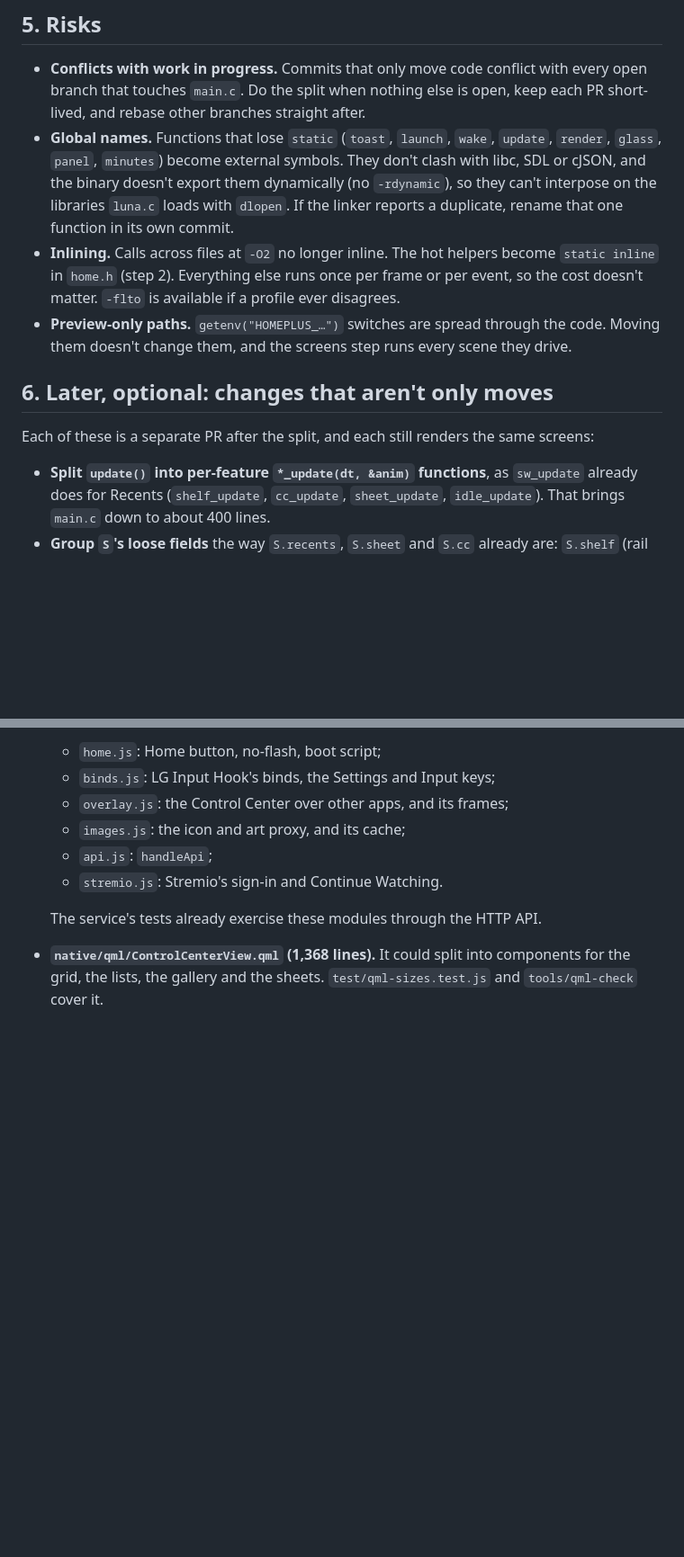
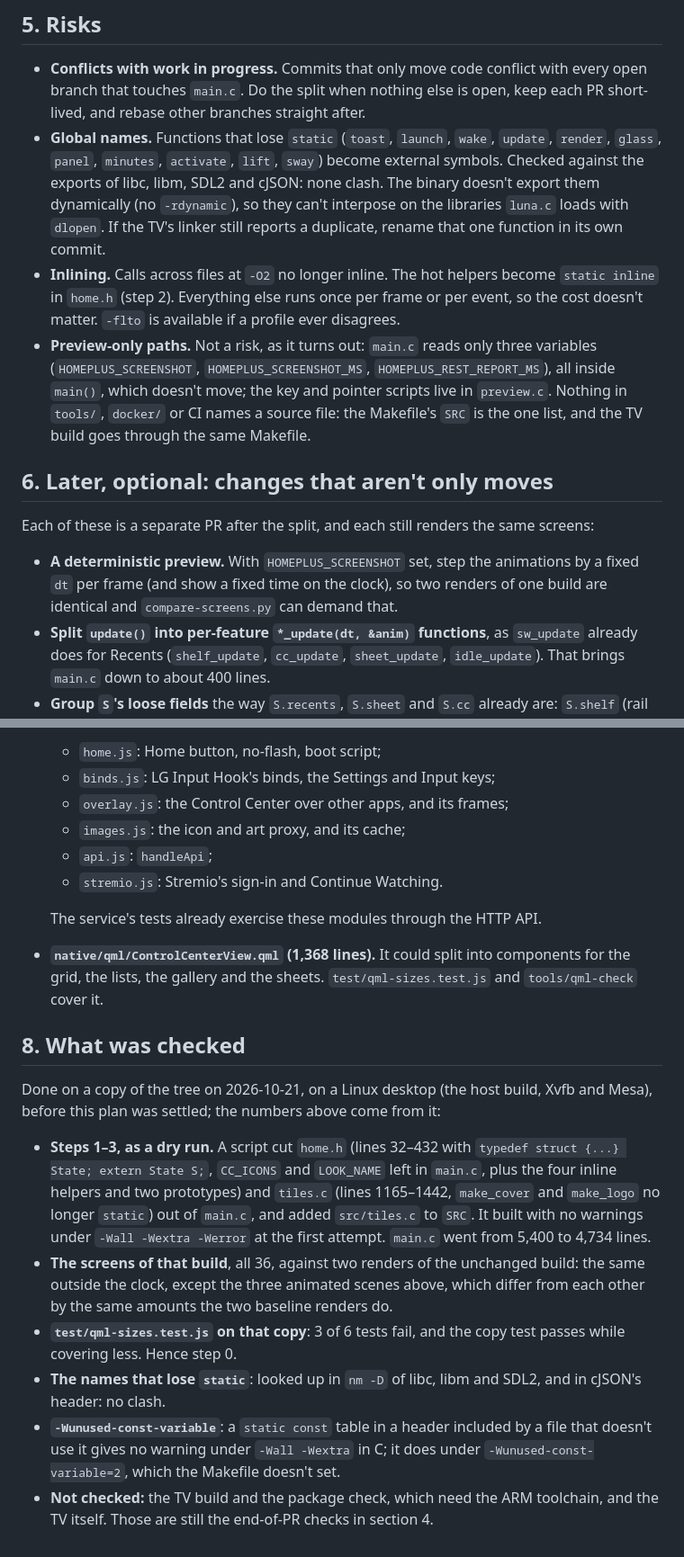
Before and after one commit to MoBluey/home-plus, a Markdown page: docs/plans/2026-10-21-split-main-c-plan.md, 2 parts joined by grey strips. Shown at 90% size. Rendered like a GitHub page; blank space fills up the shorter version.

```diff
--- a/docs/plans/2026-10-21-split-main-c-plan.md
+++ b/docs/plans/2026-10-21-split-main-c-plan.md
@@ -136,19 +156,24 @@ or three PRs.
 - **Conflicts with work in progress.** Commits that only move code conflict with every open branch that touches
   `main.c`. Do the split when nothing else is open, keep each PR short-lived, and rebase other branches straight after.
 - **Global names.** Functions that lose `static` (`toast`, `launch`, `wake`, `update`, `render`, `glass`, `panel`,
-  `minutes`) become external symbols. They don't clash with libc, SDL or cJSON, and the binary doesn't export them
-  dynamically (no `-rdynamic`), so they can't interpose on the libraries `luna.c` loads with `dlopen`. If the linker
-  reports a duplicate, rename that one function in its own commit.
+  `minutes`, `activate`, `lift`, `sway`) become external symbols. Checked against the exports of libc, libm, SDL2 and
+  cJSON: none clash. The binary doesn't export them dynamically (no `-rdynamic`), so they can't interpose on the
+  libraries `luna.c` loads with `dlopen`. If the TV's linker still reports a duplicate, rename that one function in its
+  own commit.
 - **Inlining.** Calls across files at `-O2` no longer inline. The hot helpers become `static inline` in `home.h` (step 2).
   Everything else runs once per frame or per event, so the cost doesn't matter. `-flto` is available if a profile ever
   disagrees.
-- **Preview-only paths.** `getenv("HOMEPLUS_…")` switches are spread through the code. Moving them doesn't change them,
-  and the screens step runs every scene they drive.
+- **Preview-only paths.** Not a risk, as it turns out: `main.c` reads only three variables (`HOMEPLUS_SCREENSHOT`,
+  `HOMEPLUS_SCREENSHOT_MS`, `HOMEPLUS_REST_REPORT_MS`), all inside `main()`, which doesn't move; the key and pointer
+  scripts live in `preview.c`. Nothing in `tools/`, `docker/` or CI names a source file: the Makefile's `SRC` is the
+  one list, and the TV build goes through the same Makefile.
 
 ## 6. Later, optional: changes that aren't only moves
 
 Each of these is a separate PR after the split, and each still renders the same screens:
 
+- **A deterministic preview.** With `HOMEPLUS_SCREENSHOT` set, step the animations by a fixed `dt` per frame (and show
+  a fixed time on the clock), so two renders of one build are identical and `compare-screens.py` can demand that.
 - **Split `update()` into per-feature `*_update(dt, &anim)` functions**, as `sw_update` already does for Recents
   (`shelf_update`, `cc_update`, `sheet_update`, `idle_update`). That brings `main.c` down to about 400 lines.
 - **Group `S`'s loose fields** the way `S.recents`, `S.sheet` and `S.cc` already are: `S.shelf` (rail and paging),
@@ -175,3 +200,22 @@ part of this plan:
   The service's tests already exercise these modules through the HTTP API.
 - **`native/qml/ControlCenterView.qml` (1,368 lines).** It could split into components for the grid, the lists, the
   gallery and the sheets. `test/qml-sizes.test.js` and `tools/qml-check` cover it.
+
+## 8. What was checked
+
+Done on a copy of the tree on 2026-10-21, on a Linux desktop (the host build, Xvfb and Mesa), before this plan was
+settled; the numbers above come from it:
+
+- **Steps 1–3, as a dry run.** A script cut `home.h` (lines 32–432 with `typedef struct {...} State; extern State S;`,
+  `CC_ICONS` and `LOOK_NAME` left in `main.c`, plus the four inline helpers and two prototypes) and `tiles.c` (lines
+  1165–1442, `make_cover` and `make_logo` no longer `static`) out of `main.c`, and added `src/tiles.c` to `SRC`. It built
+  with no warnings under `-Wall -Wextra -Werror` at the first attempt. `main.c` went from 5,400 to 4,734 lines.
+- **The screens of that build**, all 36, against two renders of the unchanged build: the same outside the clock, except
+  the three animated scenes above, which differ from each other by the same amounts the two baseline renders do.
+- **`test/qml-sizes.test.js` on that copy**: 3 of 6 tests fail, and the copy test passes while covering less. Hence
+  step 0.
+- **The names that lose `static`**: looked up in `nm -D` of libc, libm and SDL2, and in cJSON's header: no clash.
+- **`-Wunused-const-variable`**: a `static const` table in a header included by a file that doesn't use it gives no
+  warning under `-Wall -Wextra` in C; it does under `-Wunused-const-variable=2`, which the Makefile doesn't set.
+- **Not checked:** the TV build and the package check, which need the ARM toolchain, and the TV itself. Those are
+  still the end-of-PR checks in section 4.
```
Also changed, not shown: other parts of docs/plans/2026-10-21-split-main-c-plan.md (+38 -18 lines).
